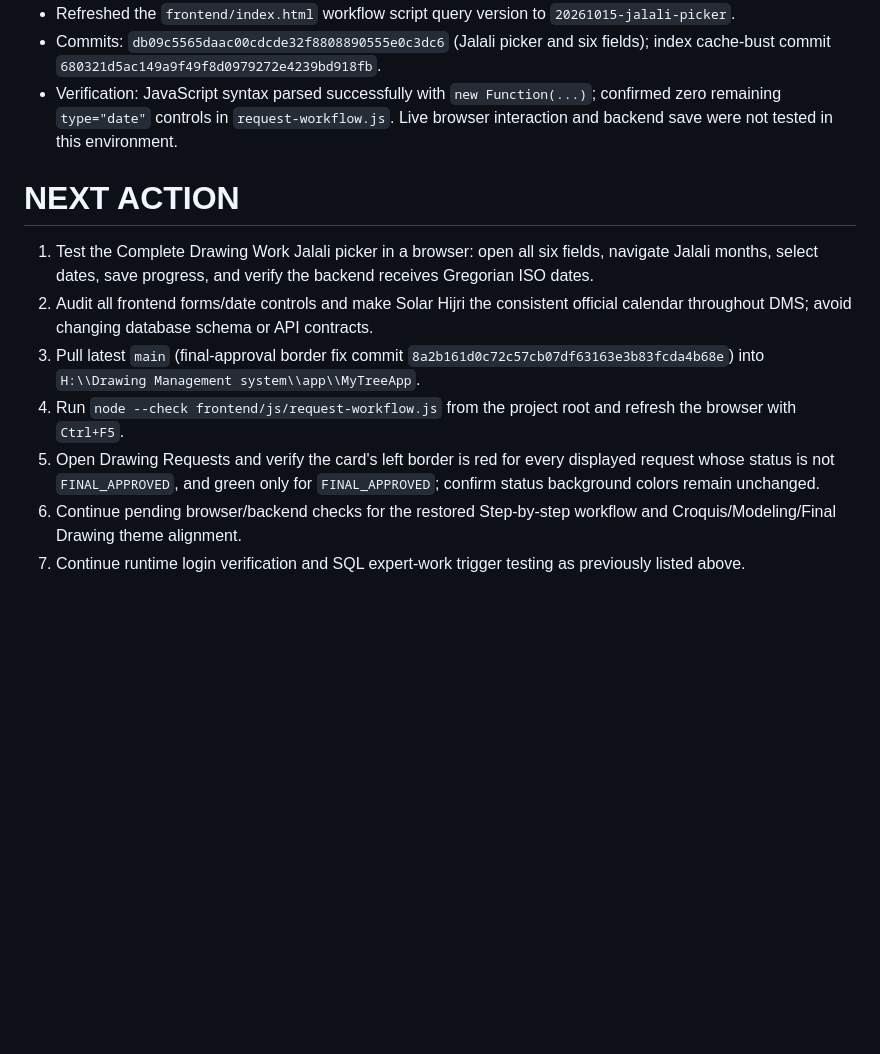
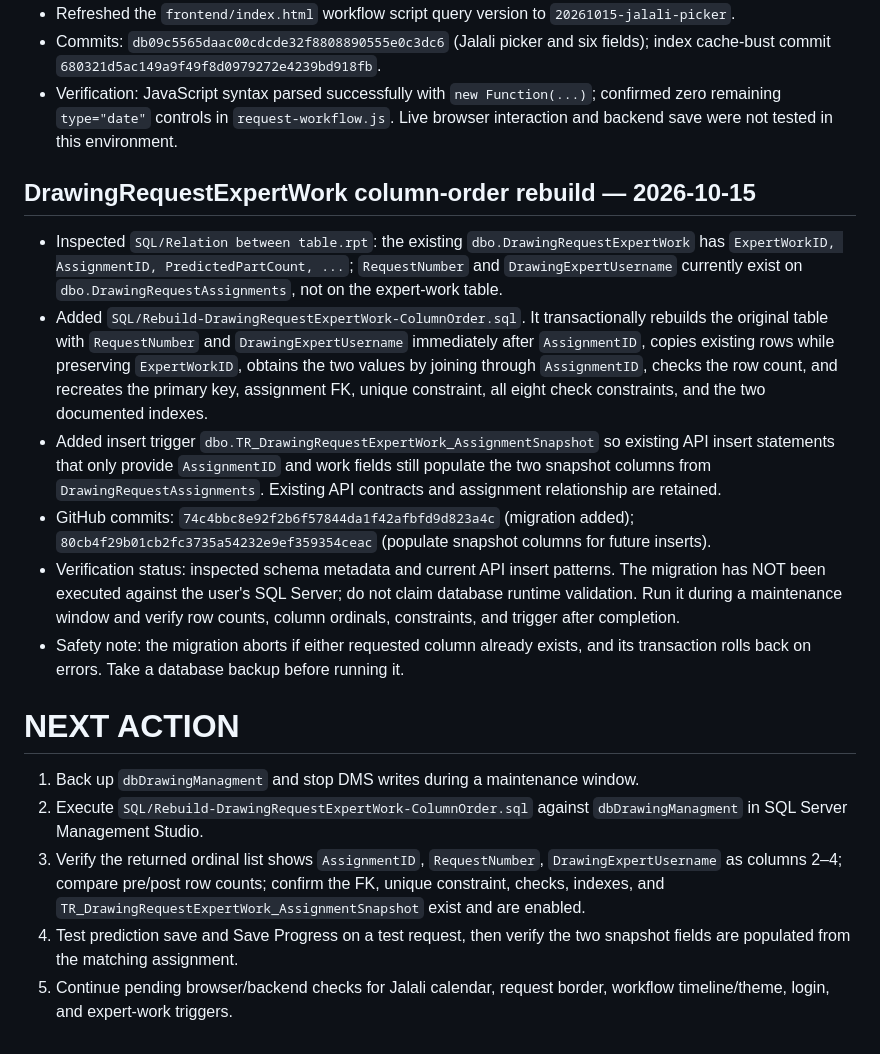
Before and after one commit to AliAbolghandi/Drawing-Management-System-DMS-, a Markdown page: AI_PROJECT_STATE.md, the part around the change. Rendered like a GitHub page; blank space fills up the shorter version.

Commit message:
Document expert work table rebuild migration

```diff
--- a/AI_PROJECT_STATE.md
+++ b/AI_PROJECT_STATE.md
@@ -167,11 +167,17 @@ The compatibility correction is committed, but the migration must be executed on
 - Commits: `db09c5565daac00cdcde32f8808890555e0c3dc6` (Jalali picker and six fields); index cache-bust commit `680321d5ac149a9f49f8d0979272e4239bd918fb`.
 - Verification: JavaScript syntax parsed successfully with `new Function(...)`; confirmed zero remaining `type="date"` controls in `request-workflow.js`. Live browser interaction and backend save were not tested in this environment.
 
+## DrawingRequestExpertWork column-order rebuild — 2026-10-15
+- Inspected `SQL/Relation between table.rpt`: the existing `dbo.DrawingRequestExpertWork` has `ExpertWorkID, AssignmentID, PredictedPartCount, ...`; `RequestNumber` and `DrawingExpertUsername` currently exist on `dbo.DrawingRequestAssignments`, not on the expert-work table.
+- Added `SQL/Rebuild-DrawingRequestExpertWork-ColumnOrder.sql`. It transactionally rebuilds the original table with `RequestNumber` and `DrawingExpertUsername` immediately after `AssignmentID`, copies existing rows while preserving `ExpertWorkID`, obtains the two values by joining through `AssignmentID`, checks the row count, and recreates the primary key, assignment FK, unique constraint, all eight check constraints, and the two documented indexes.
+- Added insert trigger `dbo.TR_DrawingRequestExpertWork_AssignmentSnapshot` so existing API insert statements that only provide `AssignmentID` and work fields still populate the two snapshot columns from `DrawingRequestAssignments`. Existing API contracts and assignment relationship are retained.
+- GitHub commits: `74c4bbc8e92f2b6f57844da1f42afbfd9d823a4c` (migration added); `80cb4f29b01cb2fc3735a54232e9ef359354ceac` (populate snapshot columns for future inserts).
+- Verification status: inspected schema metadata and current API insert patterns. The migration has NOT been executed against the user's SQL Server; do not claim database runtime validation. Run it during a maintenance window and verify row counts, column ordinals, constraints, and trigger after completion.
+- Safety note: the migration aborts if either requested column already exists, and its transaction rolls back on errors. Take a database backup before running it.
+
 # NEXT ACTION
-1. Test the Complete Drawing Work Jalali picker in a browser: open all six fields, navigate Jalali months, select dates, save progress, and verify the backend receives Gregorian ISO dates.
-2. Audit all frontend forms/date controls and make Solar Hijri the consistent official calendar throughout DMS; avoid changing database schema or API contracts.
-1. Pull latest `main` (final-approval border fix commit `8a2b161d0c72c57cb07df63163e3b83fcda4b68e`) into `H:\\Drawing Management system\\app\\MyTreeApp`.
-2. Run `node --check frontend/js/request-workflow.js` from the project root and refresh the browser with `Ctrl+F5`.
-3. Open Drawing Requests and verify the card's left border is red for every displayed request whose status is not `FINAL_APPROVED`, and green only for `FINAL_APPROVED`; confirm status background colors remain unchanged.
-4. Continue pending browser/backend checks for the restored Step-by-step workflow and Croquis/Modeling/Final Drawing theme alignment.
-5. Continue runtime login verification and SQL expert-work trigger testing as previously listed above.
+1. Back up `dbDrawingManagment` and stop DMS writes during a maintenance window.
+2. Execute `SQL/Rebuild-DrawingRequestExpertWork-ColumnOrder.sql` against `dbDrawingManagment` in SQL Server Management Studio.
+3. Verify the returned ordinal list shows `AssignmentID`, `RequestNumber`, `DrawingExpertUsername` as columns 2–4; compare pre/post row counts; confirm the FK, unique constraint, checks, indexes, and `TR_DrawingRequestExpertWork_AssignmentSnapshot` exist and are enabled.
+4. Test prediction save and Save Progress on a test request, then verify the two snapshot fields are populated from the matching assignment.
+5. Continue pending browser/backend checks for Jalali calendar, request border, workflow timeline/theme, login, and expert-work triggers.
```
